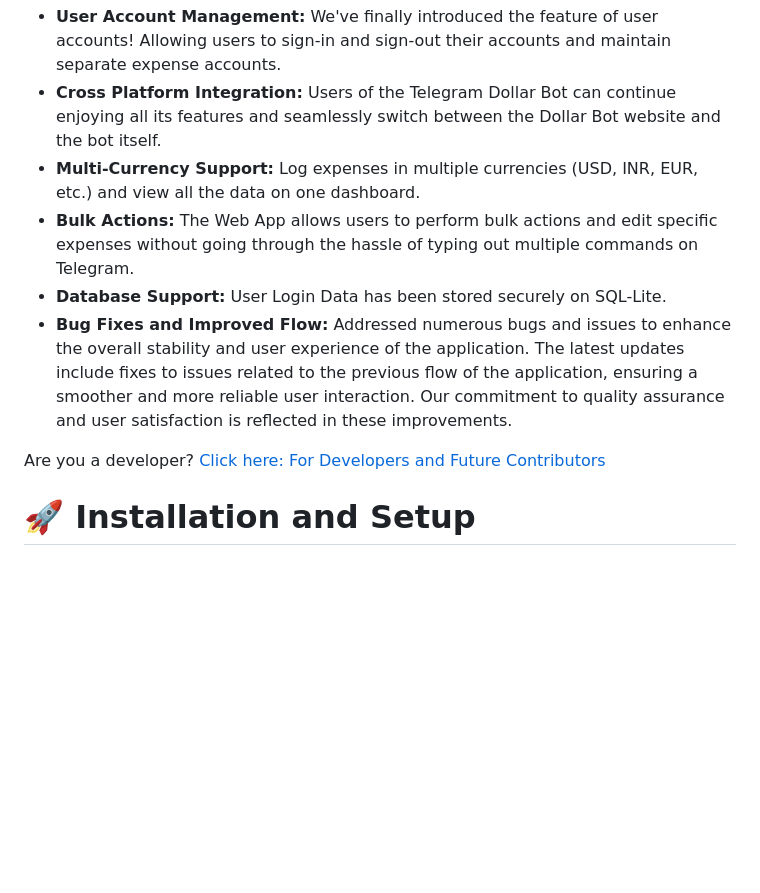
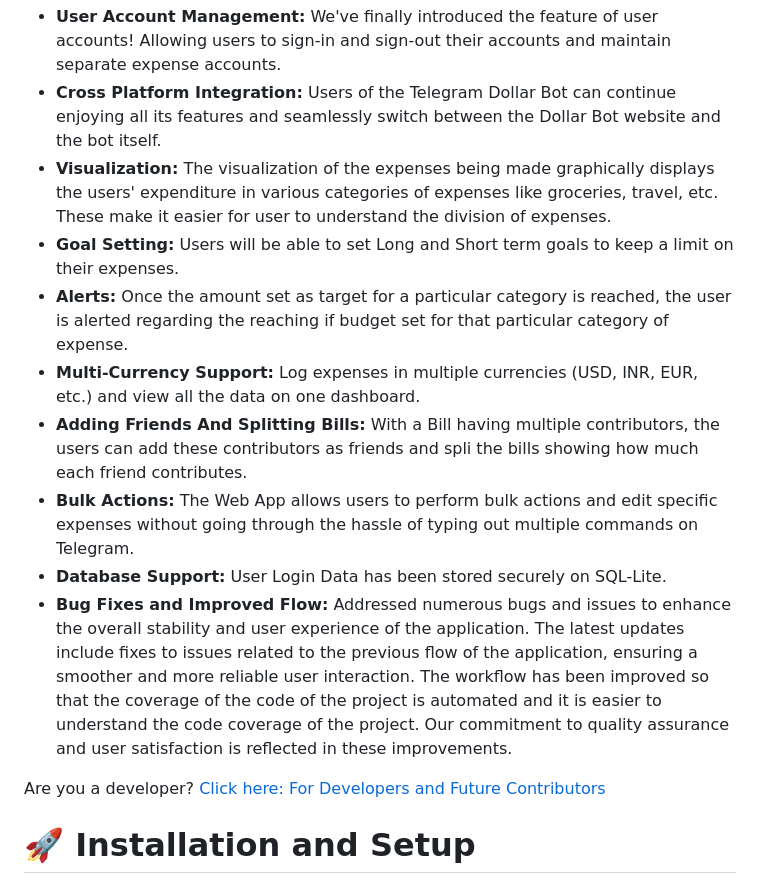
Before and after one commit to LavanyaMiddha/DollarBot2, a Markdown page: README.md, the part around the change printed below. Drawn GitHub-style; blank space fills up the shorter version.

```diff
--- a/README.md
+++ b/README.md
@@ -78,8 +78,12 @@ And the best part? DollarBot is your financial sidekick, available on any Web Br
 - **A brand new web app:** A new web application has been developed that extends the capabilities of the Telegram bot, enabling new users to access the bot's features without needing the hassle of installing Telegram. This web app allows users to effortlessly track expenses from their phones or desktops through an intuitive user interface. It also provides users with the ability to view more detailed information at a glance through interactive visualizations.
 - **User Account Management:** We've finally introduced the feature of user accounts! Allowing users to sign-in and sign-out their accounts and maintain separate expense accounts.
 - **Cross Platform Integration:** Users of the Telegram Dollar Bot can continue enjoying all its features and seamlessly switch between the Dollar Bot website and the bot itself.
+- **Visualization:** The visualization of the expenses being made graphically displays the users' expenditure in various categories of expenses like groceries, travel, etc. These make it easier for user to understand the division of expenses.
+- **Goal Setting:** Users will be able to set Long and Short term goals to keep a limit on their expenses.
+- **Alerts:** Once the amount set as target for a particular category is reached, the user is alerted regarding the reaching if budget set for that particular category of expense.
 - **Multi-Currency Support:** Log expenses in multiple currencies (USD, INR, EUR, etc.) and view all the data on one dashboard.
+- **Adding Friends And Splitting Bills:** With a Bill having multiple contributors, the users can add these contributors as friends and spli the bills showing how much each friend contributes.
 - **Bulk Actions:** The Web App allows users to perform bulk actions and edit specific expenses without going through the hassle of typing out multiple commands on Telegram.
 - **Database Support:** User Login Data has been stored securely on SQL-Lite.
-- **Bug Fixes and Improved Flow:** Addressed numerous bugs and issues to enhance the overall stability and user experience of the application. The latest updates include fixes to issues related to the previous flow of the application, ensuring a smoother and more reliable user interaction. Our commitment to quality assurance and user satisfaction is reflected in these improvements.
+- **Bug Fixes and Improved Flow:** Addressed numerous bugs and issues to enhance the overall stability and user experience of the application. The latest updates include fixes to issues related to the previous flow of the application, ensuring a smoother and more reliable user interaction. The workflow has been improved so that the coverage of the code of the project is automated and it is easier to understand the code coverage of the project. Our commitment to quality assurance and user satisfaction is reflected in these improvements.
 
```
Also changed, not shown: other parts of README.md (+1 -1 lines).
